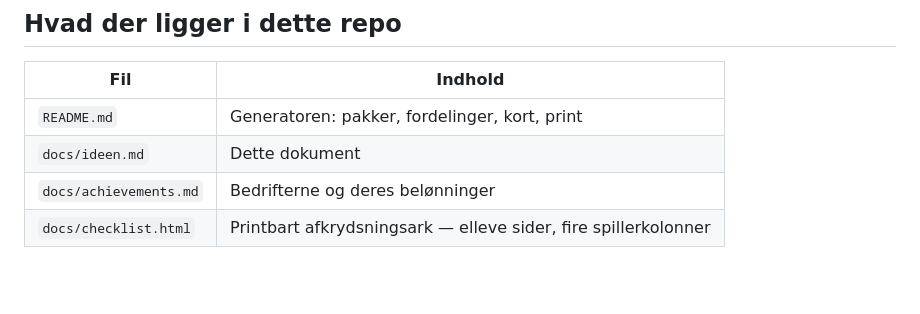
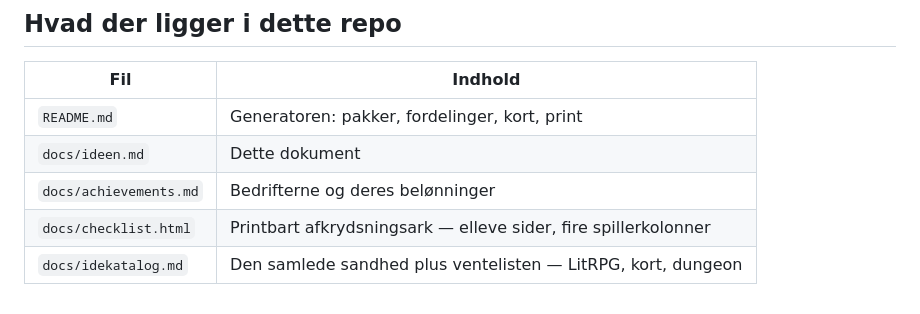
Before and after one commit to aesbech/DCC-D-D, a Markdown page: docs/ideen.md, the part around the change. Rendered like a GitHub page; blank space fills up the shorter version.

```diff
--- a/docs/ideen.md
+++ b/docs/ideen.md
@@ -141,3 +141,4 @@ Når det virker, føles en bedrift som at blive grebet i noget — og så få be
 | `docs/ideen.md` | Dette dokument |
 | `docs/achievements.md` | Bedrifterne og deres belønninger |
 | `docs/checklist.html` | Printbart afkrydsningsark — elleve sider, fire spillerkolonner |
+| `docs/idekatalog.md` | Den samlede sandhed plus ventelisten — LitRPG, kort, dungeon |
```
Also changed, not shown: README.md (+2 -0 lines), docs/idekatalog.md (added, +566 -0 lines).
